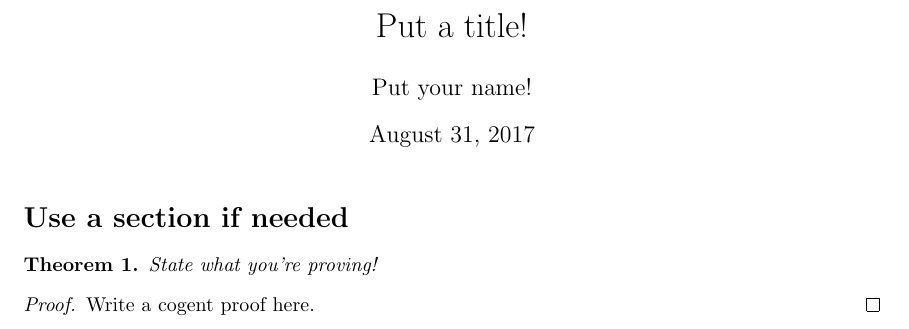
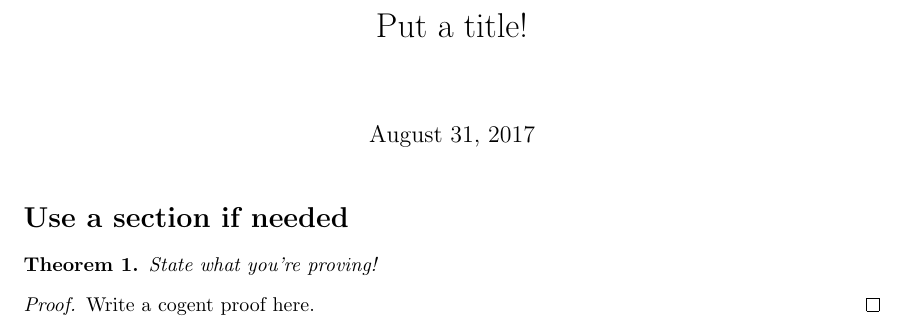
Before and after one commit to AJgavane/ParameterizedAlgorithms-Fall2017, a LaTeX problem sheet (templates/homework/homework.tex): part of the page, cut so that both start at the same text. Compiled offline with pdfLaTeX.

Commit message:
Updated homework template to hide names on PDF

```diff
--- a/templates/homework/homework.tex
+++ b/templates/homework/homework.tex
@@ -12,7 +12,7 @@
 \newtheorem{definition}{Definition}
 
 \title{Put a title!}
-\author{Put your name!}
+%\author{Put your name here, but leave this commented out for blind grading!}
 
 \begin{document}
 \maketitle
```
Also changed, not shown: templates/homework/compiled_homework.pdf.
